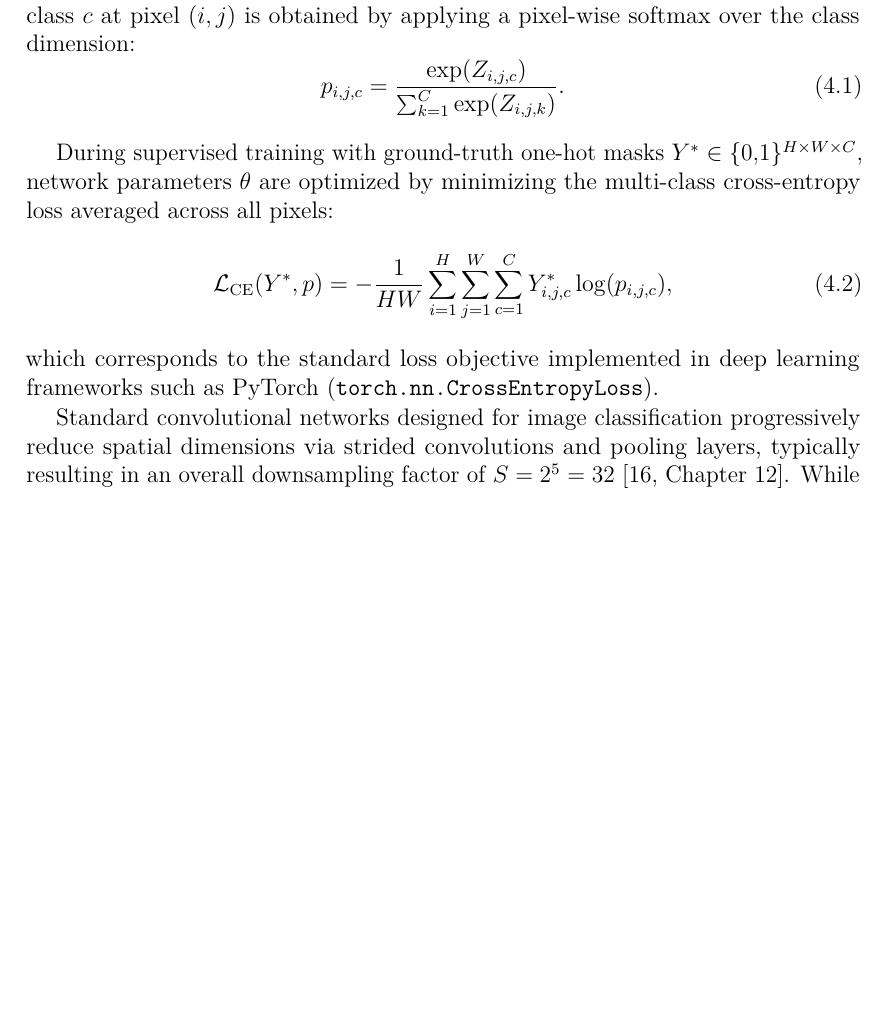
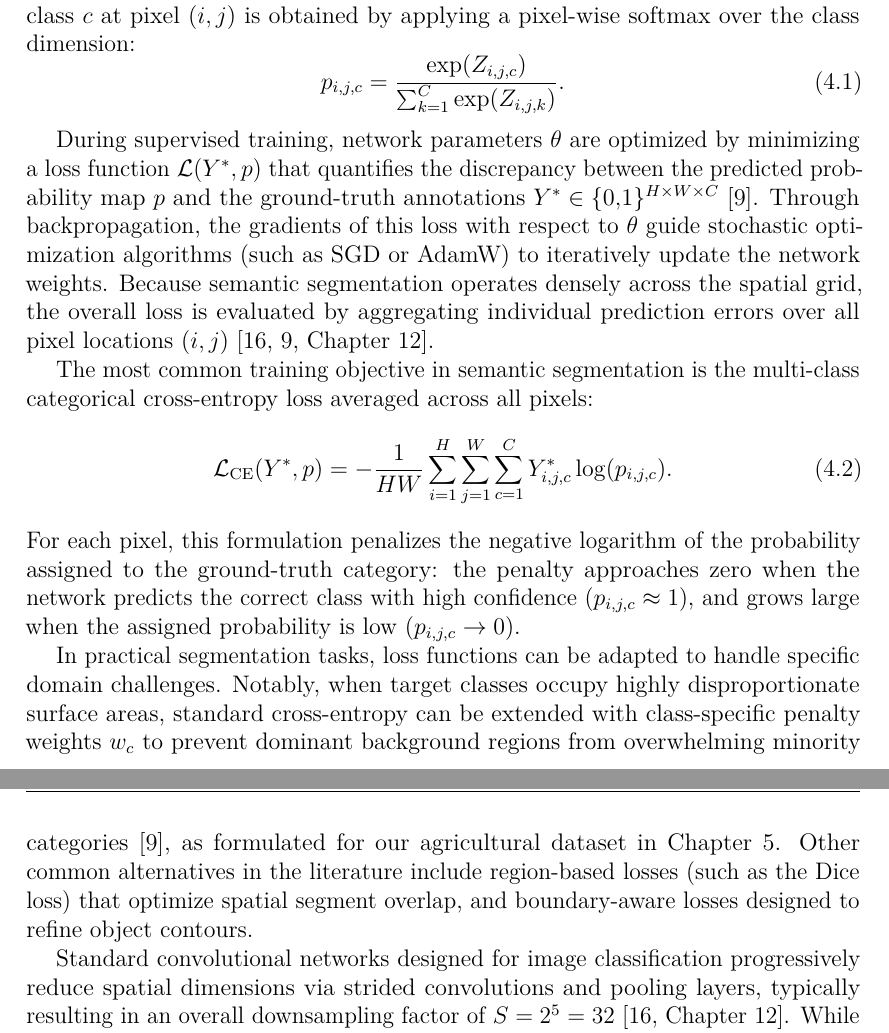
Before and after one commit to Pruitz/Thesis, a LaTeX thesis (Thesis_EmanuelePruiti/thesis.tex, which reads Thesis_EmanuelePruiti/content/chapters/chapter4.tex): part of page 29 of 99 before the commit and two parts of pages 29 and 30 of 99 after it, the two joined at a grey line, cut so that both start at the same text, the shorter picture padded with empty space. Compiled offline with pdfLaTeX.

Commit message:
ch4: broaden loss formulation to general principles, mechanics, and variants

```diff
--- a/Thesis_EmanuelePruiti/content/chapters/chapter4.tex
+++ b/Thesis_EmanuelePruiti/content/chapters/chapter4.tex
@@ -25,12 +25,16 @@ Let $I \in \mathbb{R}^{H \times W \times 3}$ denote an input color image with he
     \label{eq:softmax}
 \end{equation}
 
-During supervised training with ground-truth one-hot masks $Y^* \in \{0,1\}^{H \times W \times C}$, network parameters $\theta$ are optimized by minimizing the multi-class cross-entropy loss averaged across all pixels:
+During supervised training, network parameters $\theta$ are optimized by minimizing a loss function $\mathcal{L}(Y^*, p)$ that quantifies the discrepancy between the predicted probability map $p$ and the ground-truth annotations $Y^* \in \{0,1\}^{H \times W \times C}$~\cite{long2015fcn}. Through backpropagation, the gradients of this loss with respect to $\theta$ guide stochastic optimization algorithms (such as SGD or AdamW) to iteratively update the network weights. Because semantic segmentation operates densely across the spatial grid, the overall loss is evaluated by aggregating individual prediction errors over all pixel locations $(i,j)$~\cite[Chapter~12]{geron2026handson, long2015fcn}.
+
+The most common training objective in semantic segmentation is the multi-class categorical cross-entropy loss averaged across all pixels:
 \begin{equation}
-    \mathcal{L}_{\text{CE}}(Y^*, p) = -\frac{1}{HW} \sum_{i=1}^{H} \sum_{j=1}^{W} \sum_{c=1}^{C} Y^*_{i,j,c} \log(p_{i,j,c}),
+    \mathcal{L}_{\text{CE}}(Y^*, p) = -\frac{1}{HW} \sum_{i=1}^{H} \sum_{j=1}^{W} \sum_{c=1}^{C} Y^*_{i,j,c} \log(p_{i,j,c}).
     \label{eq:ce_loss}
 \end{equation}
-which corresponds to the standard loss objective implemented in deep learning frameworks such as PyTorch (\texttt{torch.nn.CrossEntropyLoss}).
+For each pixel, this formulation penalizes the negative logarithm of the probability assigned to the ground-truth category: the penalty approaches zero when the network predicts the correct class with high confidence ($p_{i,j,c} \approx 1$), and grows large when the assigned probability is low ($p_{i,j,c} \to 0$).
+
+In practical segmentation tasks, loss functions can be adapted to handle specific domain challenges. Notably, when target classes occupy highly disproportionate surface areas, standard cross-entropy can be extended with class-specific penalty weights $w_c$ to prevent dominant background regions from overwhelming minority categories~\cite{long2015fcn}, as formulated for our agricultural dataset in Chapter~\ref{cap:dataset_training}. Other common alternatives in the literature include region-based losses (such as the Dice loss) that optimize spatial segment overlap, and boundary-aware losses designed to refine object contours.
 
 Standard convolutional networks designed for image classification progressively reduce spatial dimensions via strided convolutions and pooling layers, typically resulting in an overall downsampling factor of $S = 2^5 = 32$~\cite[Chapter~12]{geron2026handson}. While spatial downsampling expands the effective receptive field and enables deeper layers to extract abstract semantic features (determining \emph{what} is depicted in the scene), it discards fine-grained spatial coordinates (obscuring \emph{where} object boundaries lie at the pixel level). Semantic segmentation architectures resolve this tension through an encoder-decoder topology:
 \begin{itemize}
```
Also changed, not shown: Thesis_EmanuelePruiti/thesis.pdf.
